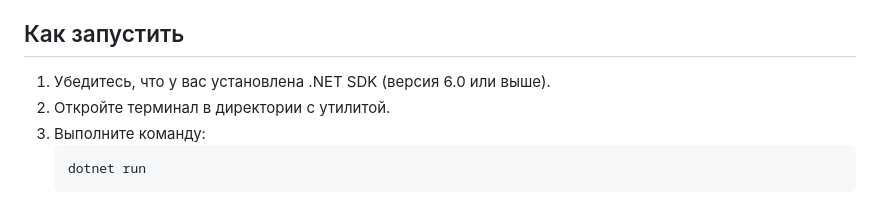
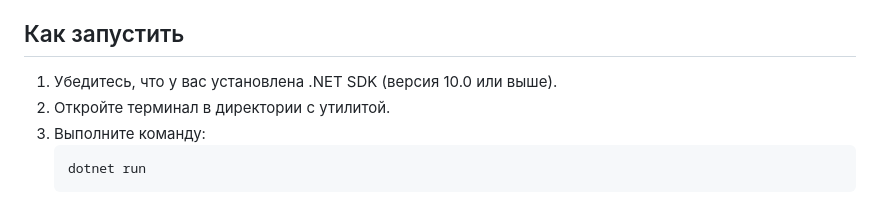
Before and after one commit to my-repositories/HWGA, a Markdown page: src/tools/README.md, the part around the change. Drawn GitHub-style.

````diff
--- a/src/tools/README.md
+++ b/src/tools/README.md
@@ -26,7 +26,7 @@
 
 ## Как запустить
 
-1. Убедитесь, что у вас установлена .NET SDK (версия 6.0 или выше).
+1. Убедитесь, что у вас установлена .NET SDK (версия 10.0 или выше).
 2. Откройте терминал в директории с утилитой.
 3. Выполните команду:
    ```bash
````
Also changed, not shown: README.md (+1 -1 lines).
